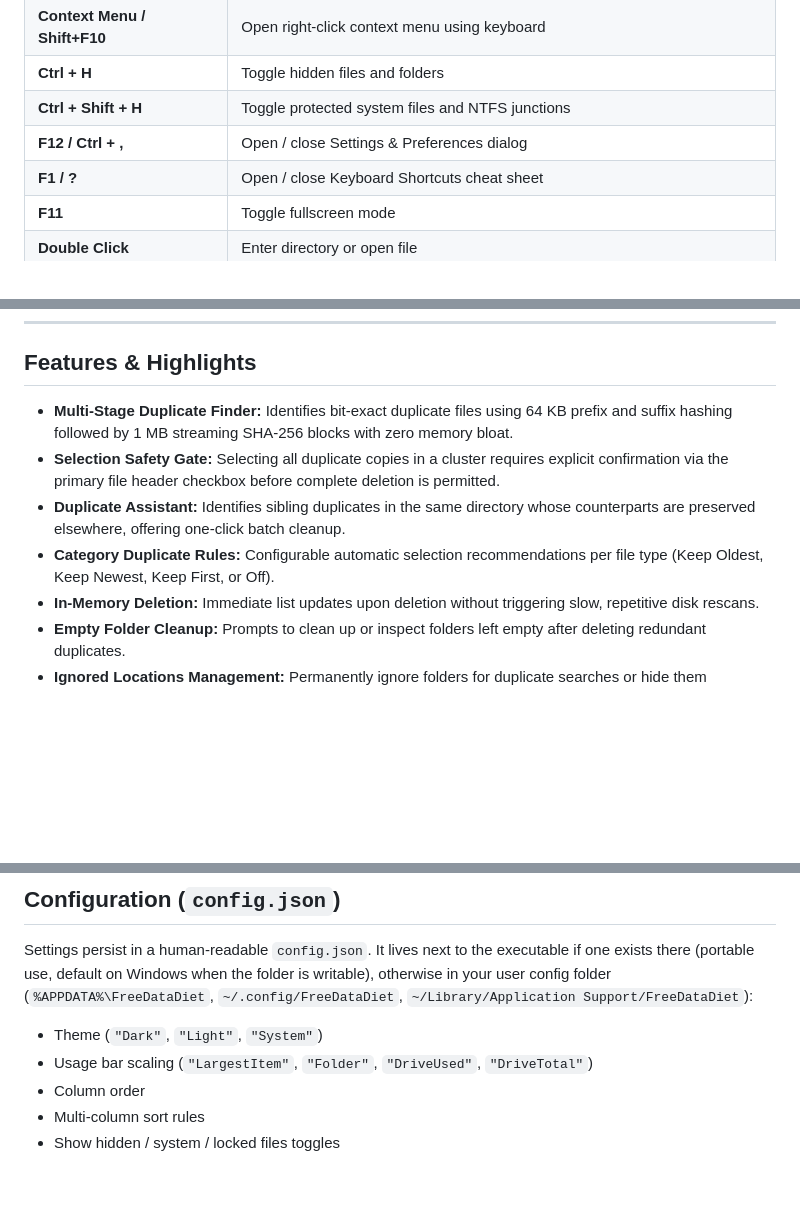
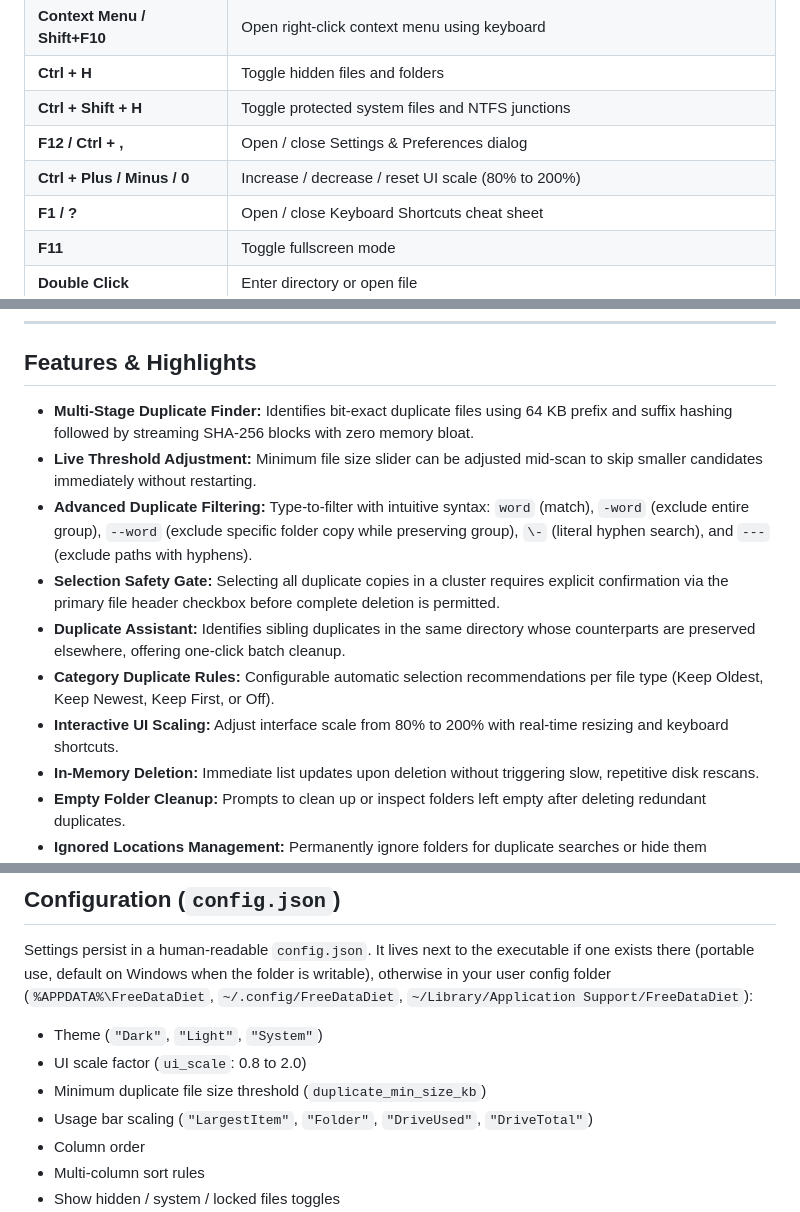
Before and after one commit to LycosLane/freedatadiet, a Markdown page: README.md, 3 parts joined by grey strips. GitHub-like rendering; blank space fills up the shorter version.

Commit message:
docs: document multi-token filtering, live size threshold, and UI scaling in README

```diff
--- a/README.md
+++ b/README.md
@@ -108,6 +108,7 @@ Commercial disk analyzers wrap basic filesystem inspection in nagware, lock esse
 | **Ctrl + H** | Toggle hidden files and folders |
 | **Ctrl + Shift + H** | Toggle protected system files and NTFS junctions |
 | **F12 / Ctrl + ,** | Open / close Settings & Preferences dialog |
+| **Ctrl + Plus / Minus / 0** | Increase / decrease / reset UI scale (80% to 200%) |
 | **F1 / ?** | Open / close Keyboard Shortcuts cheat sheet |
 | **F11** | Toggle fullscreen mode |
 | **Double Click** | Enter directory or open file |
@@ -119,10 +120,13 @@ Commercial disk analyzers wrap basic filesystem inspection in nagware, lock esse
 
 ## Features & Highlights
 
-* **Multi-Stage Duplicate Finder:** Identifies bit-exact duplicate files using 64 KB prefix and suffix hashing followed by 1 MB streaming SHA-256 blocks with zero memory bloat.
+* **Multi-Stage Duplicate Finder:** Identifies bit-exact duplicate files using 64 KB prefix and suffix hashing followed by streaming SHA-256 blocks with zero memory bloat.
+* **Live Threshold Adjustment:** Minimum file size slider can be adjusted mid-scan to skip smaller candidates immediately without restarting.
+* **Advanced Duplicate Filtering:** Type-to-filter with intuitive syntax: `word` (match), `-word` (exclude entire group), `--word` (exclude specific folder copy while preserving group), `\-` (literal hyphen search), and `---` (exclude paths with hyphens).
 * **Selection Safety Gate:** Selecting all duplicate copies in a cluster requires explicit confirmation via the primary file header checkbox before complete deletion is permitted.
 * **Duplicate Assistant:** Identifies sibling duplicates in the same directory whose counterparts are preserved elsewhere, offering one-click batch cleanup.
 * **Category Duplicate Rules:** Configurable automatic selection recommendations per file type (Keep Oldest, Keep Newest, Keep First, or Off).
+* **Interactive UI Scaling:** Adjust interface scale from 80% to 200% with real-time resizing and keyboard shortcuts.
 * **In-Memory Deletion:** Immediate list updates upon deletion without triggering slow, repetitive disk rescans.
 * **Empty Folder Cleanup:** Prompts to clean up or inspect folders left empty after deleting redundant duplicates.
 * **Ignored Locations Management:** Permanently ignore folders for duplicate searches or hide them completely from scanning.
@@ -143,6 +147,8 @@ Commercial disk analyzers wrap basic filesystem inspection in nagware, lock esse
 
 Settings persist in a human-readable `config.json`. It lives next to the executable if one exists there (portable use, default on Windows when the folder is writable), otherwise in your user config folder (`%APPDATA%\FreeDataDiet`, `~/.config/FreeDataDiet`, `~/Library/Application Support/FreeDataDiet`):
 * Theme (`"Dark"`, `"Light"`, `"System"`)
+* UI scale factor (`ui_scale`: 0.8 to 2.0)
+* Minimum duplicate file size threshold (`duplicate_min_size_kb`)
 * Usage bar scaling (`"LargestItem"`, `"Folder"`, `"DriveUsed"`, `"DriveTotal"`)
 * Column order
 * Multi-column sort rules
```
